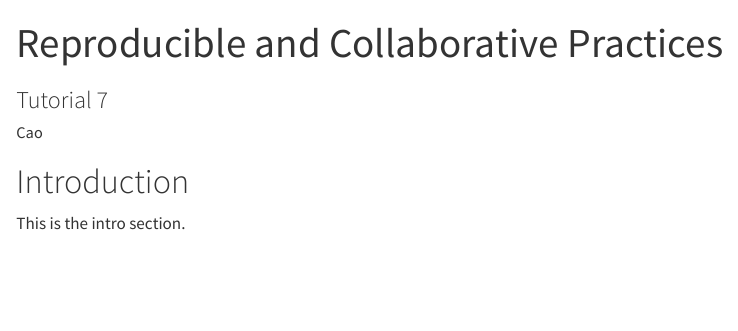
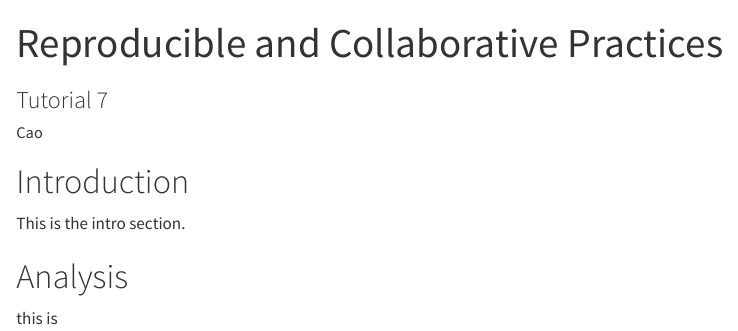
Before and after one commit to nghiacao2001/Tutorial7-NC, a Quarto document (exerciseNC.qmd): the page in a window 1100 px wide, from its top. Rendered offline with R 4.5, knitr and Pandoc in place of Quarto, with nearby package versions.

Commit message:
added section

```diff
--- a/exerciseNC.qmd
+++ b/exerciseNC.qmd
@@ -24,3 +24,7 @@ header-includes:
 # Introduction
 
 This is the intro section.
+
+# Analysis
+
+this is
```
